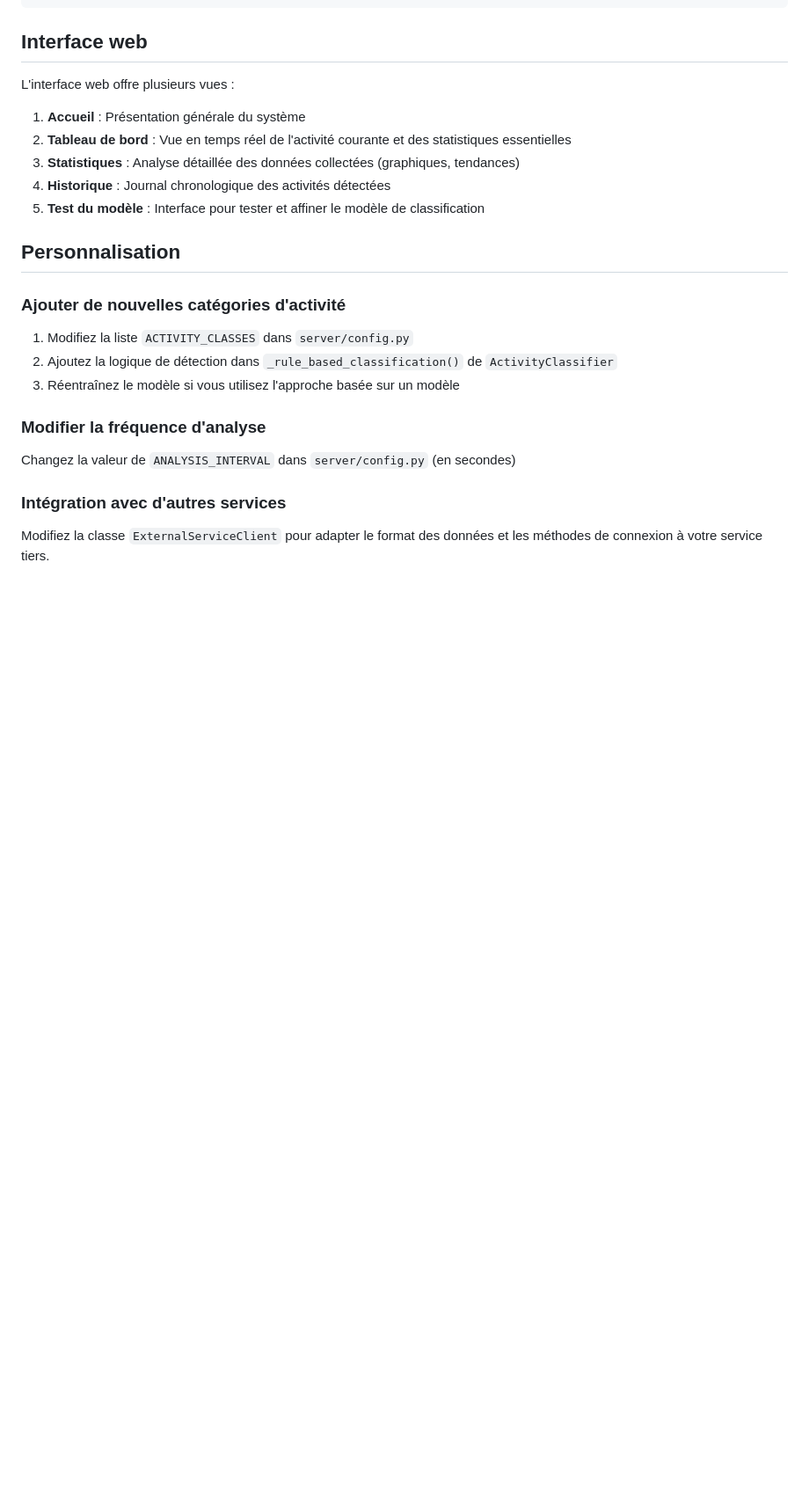
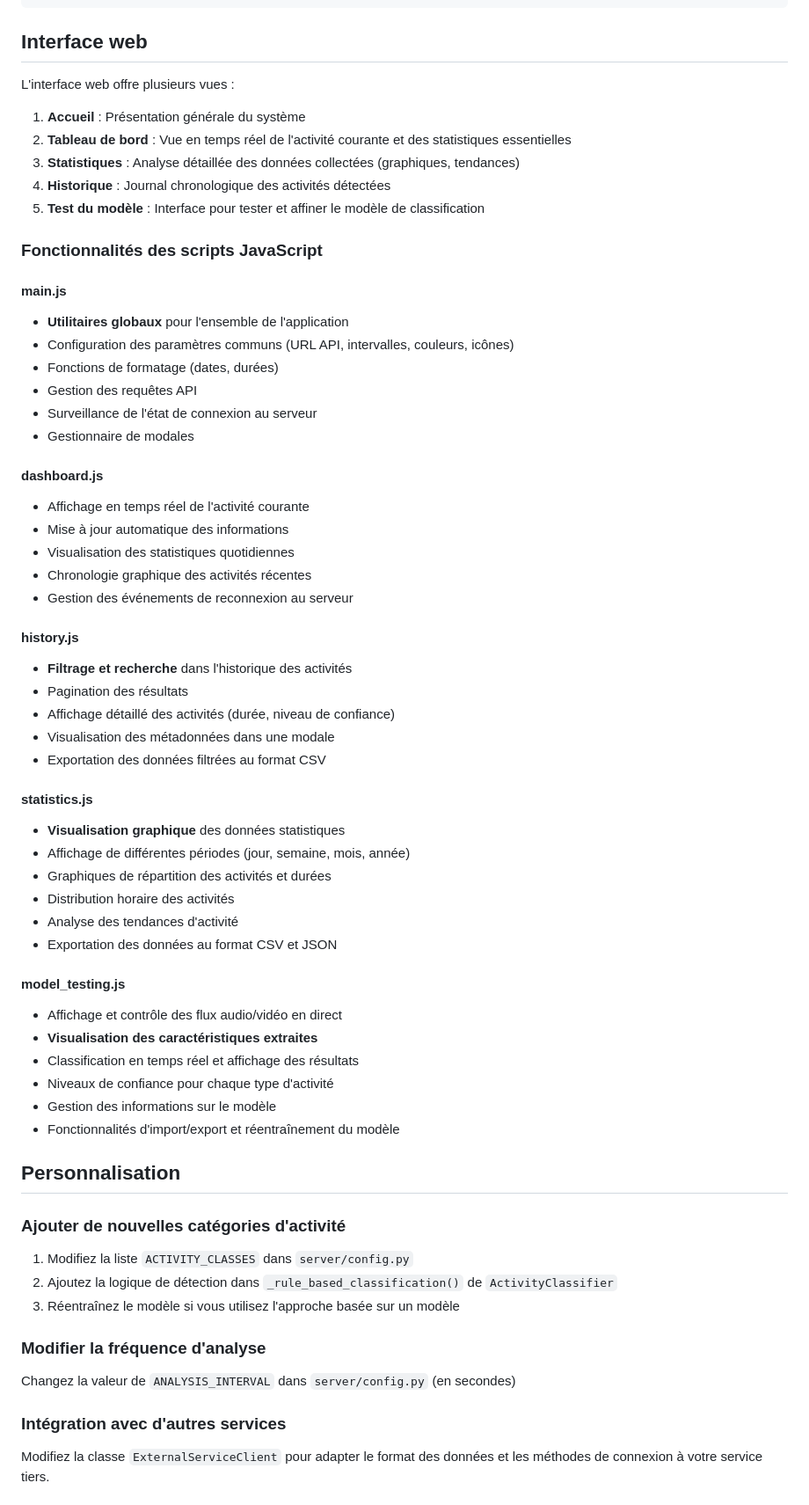
Before and after one commit to rbaudu/classify-audio-video, a Markdown page: README.md, the part around the change. Shown at 88% size. Rendered like a GitHub page; blank space fills up the shorter version.

Commit message:
Mise à jour du README avec les explications des fichiers JavaScript

```diff
--- a/README.md
+++ b/README.md
@@ -212,6 +212,46 @@ L'interface web offre plusieurs vues :
 4. **Historique** : Journal chronologique des activités détectées
 5. **Test du modèle** : Interface pour tester et affiner le modèle de classification
 
+### Fonctionnalités des scripts JavaScript
+
+#### main.js
+- **Utilitaires globaux** pour l'ensemble de l'application
+- Configuration des paramètres communs (URL API, intervalles, couleurs, icônes)
+- Fonctions de formatage (dates, durées)
+- Gestion des requêtes API
+- Surveillance de l'état de connexion au serveur
+- Gestionnaire de modales
+
+#### dashboard.js
+- Affichage en temps réel de l'activité courante
+- Mise à jour automatique des informations
+- Visualisation des statistiques quotidiennes
+- Chronologie graphique des activités récentes
+- Gestion des événements de reconnexion au serveur
+
+#### history.js
+- **Filtrage et recherche** dans l'historique des activités
+- Pagination des résultats
+- Affichage détaillé des activités (durée, niveau de confiance)
+- Visualisation des métadonnées dans une modale
+- Exportation des données filtrées au format CSV
+
+#### statistics.js
+- **Visualisation graphique** des données statistiques
+- Affichage de différentes périodes (jour, semaine, mois, année)
+- Graphiques de répartition des activités et durées
+- Distribution horaire des activités
+- Analyse des tendances d'activité
+- Exportation des données au format CSV et JSON
+
+#### model_testing.js
+- Affichage et contrôle des flux audio/vidéo en direct
+- **Visualisation des caractéristiques extraites**
+- Classification en temps réel et affichage des résultats
+- Niveaux de confiance pour chaque type d'activité
+- Gestion des informations sur le modèle
+- Fonctionnalités d'import/export et réentraînement du modèle
+
 ## Personnalisation
 
 ### Ajouter de nouvelles catégories d'activité
```
